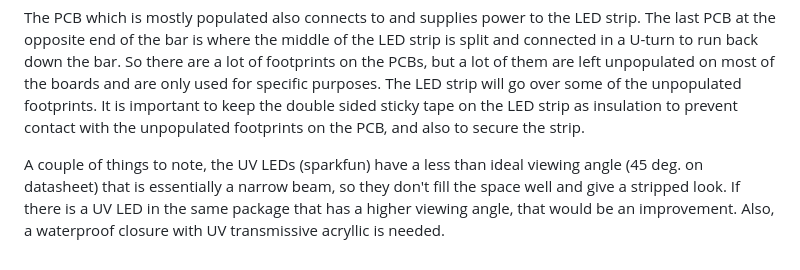
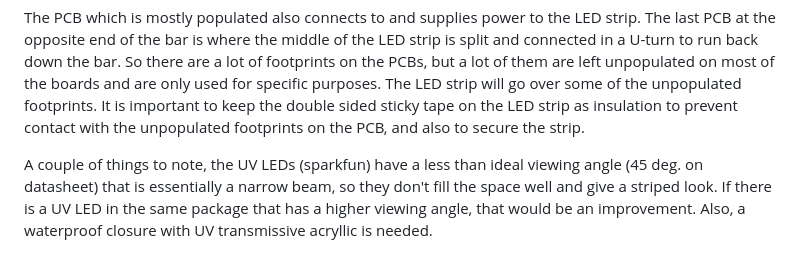
Before and after one commit to RichardO82/ADT-Lights, a Markdown page: README.md, the part around the change. Drawn GitHub-style.

```diff
--- a/README.md
+++ b/README.md
@@ -37,4 +37,4 @@ Start-up and Configuration:
 
   The PCB which is mostly populated also connects to and supplies power to the LED strip.  The last PCB at the opposite end of the bar is where the middle of the LED strip is split and connected in a U-turn to run back down the bar.  So there are a lot of footprints on the PCBs, but a lot of them are left unpopulated on most of the boards and are only used for specific purposes.  The LED strip will go over some of the unpopulated footprints.  It is important to keep the double sided sticky tape on the LED strip as insulation to prevent contact with the unpopulated footprints on the PCB, and also to secure the strip.
 
-  A couple of things to note, the UV LEDs (sparkfun) have a less than ideal viewing angle (45 deg. on datasheet) that is essentially a narrow beam, so they don't fill the space well and give a stripped look.  If there is a UV LED in the same package that has a higher viewing angle, that would be an improvement.  Also, a waterproof closure with UV transmissive acryllic is needed.
+  A couple of things to note, the UV LEDs (sparkfun) have a less than ideal viewing angle (45 deg. on datasheet) that is essentially a narrow beam, so they don't fill the space well and give a striped look.  If there is a UV LED in the same package that has a higher viewing angle, that would be an improvement.  Also, a waterproof closure with UV transmissive acryllic is needed.
```
